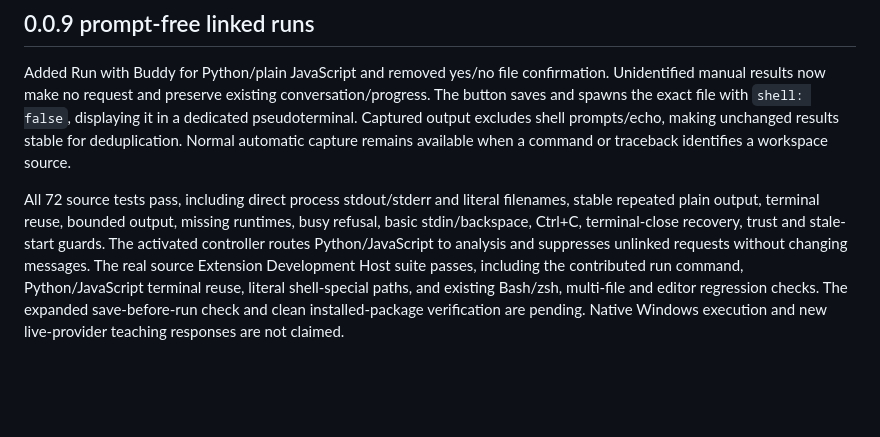
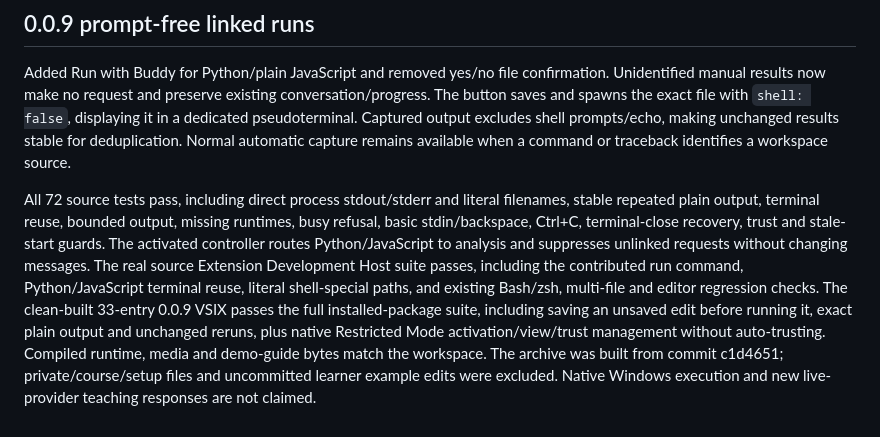
Before and after one commit to aatish1321/CodeNudge, a Markdown page: devpost/verification.md, the part around the change. GitHub-like rendering; blank space fills up the shorter version.

Commit message:
docs: record prompt-free runner package verification

```diff
--- a/devpost/verification.md
+++ b/devpost/verification.md
@@ -66,4 +66,4 @@ The clean-built 32-entry 0.0.8 VSIX passes both installed-package checks: real R
 
 Added Run with Buddy for Python/plain JavaScript and removed yes/no file confirmation. Unidentified manual results now make no request and preserve existing conversation/progress. The button saves and spawns the exact file with `shell: false`, displaying it in a dedicated pseudoterminal. Captured output excludes shell prompts/echo, making unchanged results stable for deduplication. Normal automatic capture remains available when a command or traceback identifies a workspace source.
 
-All 72 source tests pass, including direct process stdout/stderr and literal filenames, stable repeated plain output, terminal reuse, bounded output, missing runtimes, busy refusal, basic stdin/backspace, Ctrl+C, terminal-close recovery, trust and stale-start guards. The activated controller routes Python/JavaScript to analysis and suppresses unlinked requests without changing messages. The real source Extension Development Host suite passes, including the contributed run command, Python/JavaScript terminal reuse, literal shell-special paths, and existing Bash/zsh, multi-file and editor regression checks. The expanded save-before-run check and clean installed-package verification are pending. Native Windows execution and new live-provider teaching responses are not claimed.
+All 72 source tests pass, including direct process stdout/stderr and literal filenames, stable repeated plain output, terminal reuse, bounded output, missing runtimes, busy refusal, basic stdin/backspace, Ctrl+C, terminal-close recovery, trust and stale-start guards. The activated controller routes Python/JavaScript to analysis and suppresses unlinked requests without changing messages. The real source Extension Development Host suite passes, including the contributed run command, Python/JavaScript terminal reuse, literal shell-special paths, and existing Bash/zsh, multi-file and editor regression checks. The clean-built 33-entry 0.0.9 VSIX passes the full installed-package suite, including saving an unsaved edit before running it, exact plain output and unchanged reruns, plus native Restricted Mode activation/view/trust management without auto-trusting. Compiled runtime, media and demo-guide bytes match the workspace. The archive was built from commit c1d4651; private/course/setup files and uncommitted learner example edits were excluded. Native Windows execution and new live-provider teaching responses are not claimed.
```
